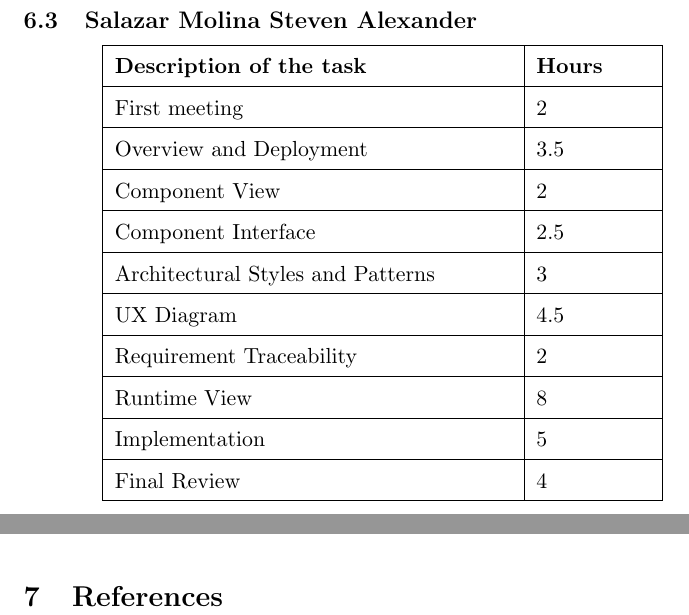
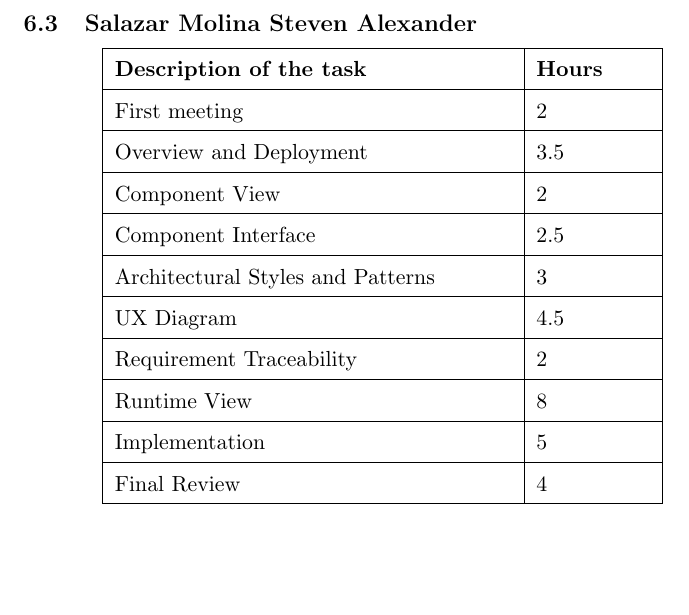
Before and after one commit to manuelsalamino/SoftwareEngineering2-Project, a LaTeX document (DD/latex/main.tex): two parts of pages 51 and 52 of 52 before the commit and part of page 51 of 51 after it, the two joined at a grey line, cut so that both start at the same text, the shorter picture padded with empty space. Compiled offline with pdfLaTeX.

Commit message:
first release of DD

```diff
--- a/DD/latex/main.tex
+++ b/DD/latex/main.tex
@@ -63,8 +63,6 @@
 \include{Files/4_requirements_traceability}
 \include{Files/5_implementation_integration_test}
 \include{Files/6_effort_spent}
-\include{Files/7_references}
-% ho tolto References perché ho notato che Diego/loris, lo scarlatti, giò e negri non avevano questo sezione. ho letto il loro assigment ed era come il nostro (indicato References come sezione 6) ma non l'hanno fatto quindi boh, lo chiederei al prof nel caso perché c'è anche una sottosezione nella sezione 1 in cui chiede 'document references'
-%\include{Files/references}
+%\include{Files/7_references}
 
 \end{document}
```
